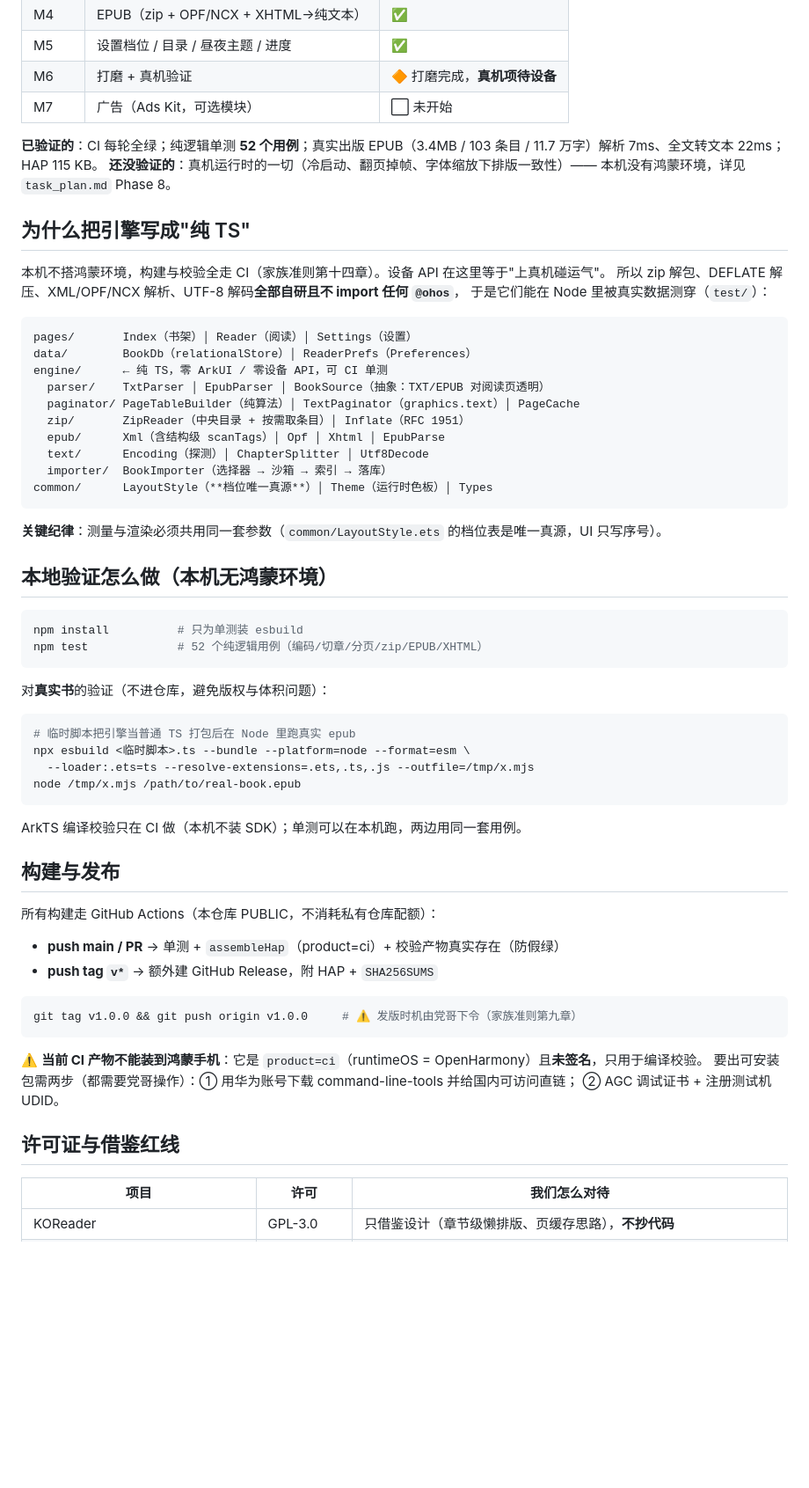
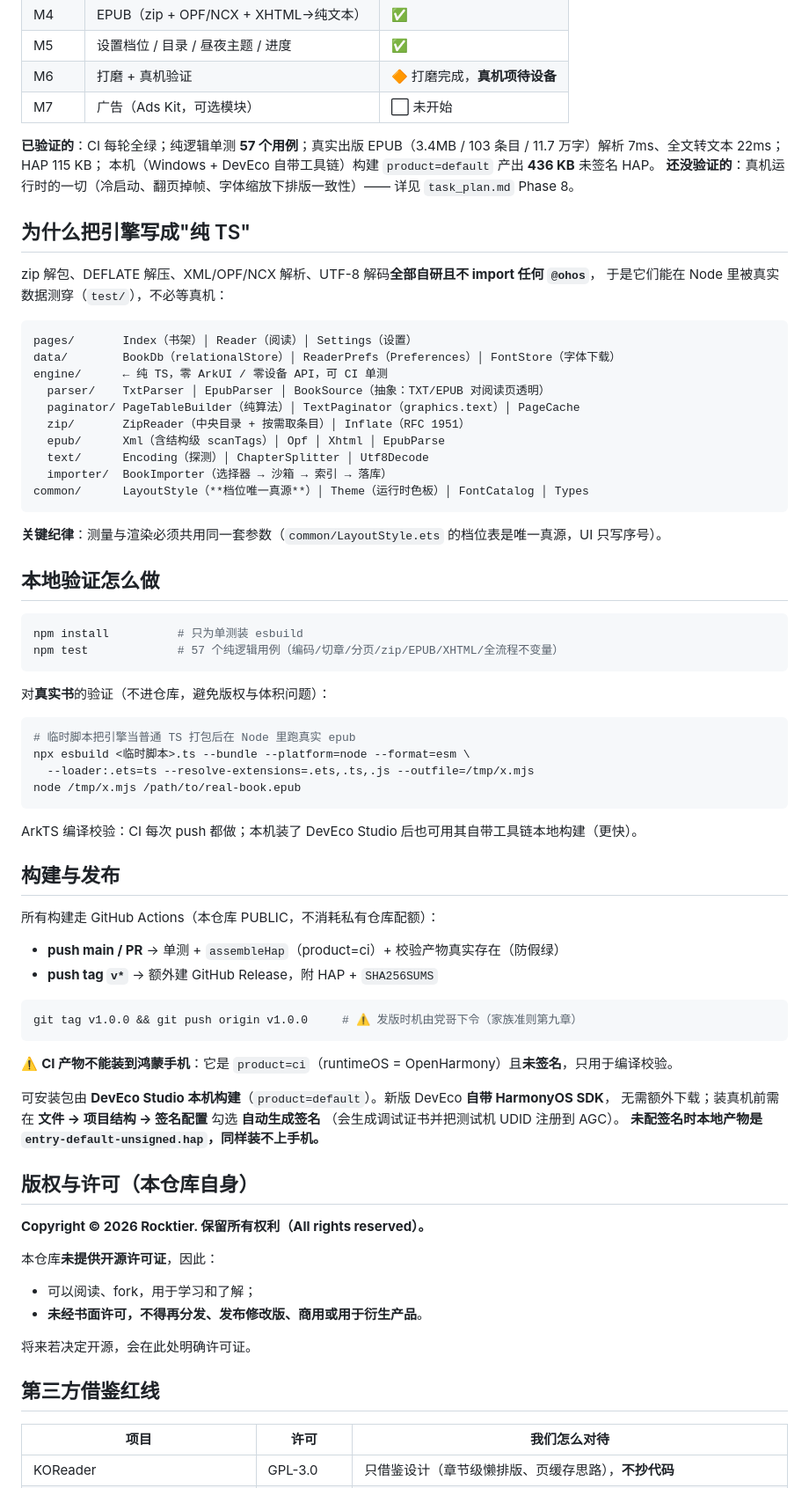
Before and after one commit to Rocktier/Rock-Reader, a Markdown page: README.md, the part around one of its changes. Shown at 88% size. GitHub-like rendering; blank space fills up the shorter version.

Commit message:
docs: 仓库保持 PUBLIC + README 加『保留所有权利』声明 - 顺带修正 README 过期内容：字体改为按需下载 GB2312 子集、单测 52->57、真机出包路径改为 DevEco 自动签名 - 决策入 task_plan 决策表

````diff
--- a/README.md
+++ b/README.md
@@ -27,18 +29,18 @@
 | M6 | 打磨 + 真机验证 | 🔶 打磨完成，**真机项待设备** |
 | M7 | 广告（Ads Kit，可选模块） | ⬜ 未开始 |
 
-**已验证的**：CI 每轮全绿；纯逻辑单测 **52 个用例**；真实出版 EPUB（3.4MB / 103 条目 / 11.7 万字）解析 7ms、全文转文本 22ms；HAP 115 KB。
-**还没验证的**：真机运行时的一切（冷启动、翻页掉帧、字体缩放下排版一致性）—— 本机没有鸿蒙环境，详见 `task_plan.md` Phase 8。
+**已验证的**：CI 每轮全绿；纯逻辑单测 **57 个用例**；真实出版 EPUB（3.4MB / 103 条目 / 11.7 万字）解析 7ms、全文转文本 22ms；HAP 115 KB；
+本机（Windows + DevEco 自带工具链）构建 `product=default` 产出 **436 KB** 未签名 HAP。
+**还没验证的**：真机运行时的一切（冷启动、翻页掉帧、字体缩放下排版一致性）—— 详见 `task_plan.md` Phase 8。
 
 ## 为什么把引擎写成"纯 TS"
 
-本机不搭鸿蒙环境，构建与校验全走 CI（家族准则第十四章）。设备 API 在这里等于"上真机碰运气"。
-所以 zip 解包、DEFLATE 解压、XML/OPF/NCX 解析、UTF-8 解码**全部自研且不 import 任何 `@ohos`**，
-于是它们能在 Node 里被真实数据测穿（`test/`）：
+zip 解包、DEFLATE 解压、XML/OPF/NCX 解析、UTF-8 解码**全部自研且不 import 任何 `@ohos`**，
+于是它们能在 Node 里被真实数据测穿（`test/`），不必等真机：
 
 ```
 pages/       Index（书架）│ Reader（阅读）│ Settings（设置）
-data/        BookDb（relationalStore）│ ReaderPrefs（Preferences）
+data/        BookDb（relationalStore）│ ReaderPrefs（Preferences）│ FontStore（字体下载）
 engine/      ← 纯 TS，零 ArkUI / 零设备 API，可 CI 单测
   parser/    TxtParser │ EpubParser │ BookSource（抽象：TXT/EPUB 对阅读页透明）
   paginator/ PageTableBuilder（纯算法）│ TextPaginator（graphics.text）│ PageCache
@@ -46,16 +48,16 @@ engine/      ← 纯 TS，零 ArkUI / 零设备 API，可 CI 单测
   epub/      Xml（含结构级 scanTags）│ Opf │ Xhtml │ EpubParse
   text/      Encoding（探测）│ ChapterSplitter │ Utf8Decode
   importer/  BookImporter（选择器 → 沙箱 → 索引 → 落库）
-common/      LayoutStyle（**档位唯一真源**）│ Theme（运行时色板）│ Types
+common/      LayoutStyle（**档位唯一真源**）│ Theme（运行时色板）│ FontCatalog │ Types
 ```
 
 **关键纪律**：测量与渲染必须共用同一套参数（`common/LayoutStyle.ets` 的档位表是唯一真源，UI 只写序号）。
 
-## 本地验证怎么做（本机无鸿蒙环境）
+## 本地验证怎么做
 
 ```bash
 npm install          # 只为单测装 esbuild
-npm test             # 52 个纯逻辑用例（编码/切章/分页/zip/EPUB/XHTML）
+npm test             # 57 个纯逻辑用例（编码/切章/分页/zip/EPUB/XHTML/全流程不变量）
 ```
 
 对**真实书**的验证（不进仓库，避免版权与体积问题）：
@@ -67,7 +69,7 @@ npx esbuild <临时脚本>.ts --bundle --platform=node --format=esm \
 node /tmp/x.mjs /path/to/real-book.epub
 ```
 
-ArkTS 编译校验只在 CI 做（本机不装 SDK）；单测可以在本机跑，两边用同一套用例。
+ArkTS 编译校验：CI 每次 push 都做；本机装了 DevEco Studio 后也可用其自带工具链本地构建（更快）。
 
 ## 构建与发布
 
@@ -80,11 +82,25 @@ ArkTS 编译校验只在 CI 做（本机不装 SDK）；单测可以在本机跑
 git tag v1.0.0 && git push origin v1.0.0     # ⚠️ 发版时机由党哥下令（家族准则第九章）
 ```
 
-⚠️ **当前 CI 产物不能装到鸿蒙手机**：它是 `product=ci`（runtimeOS = OpenHarmony）且**未签名**，只用于编译校验。
-要出可安装包需两步（都需要党哥操作）：① 用华为账号下载 command-line-tools 并给国内可访问直链；
-② AGC 调试证书 + 注册测试机 UDID。
+⚠️ **CI 产物不能装到鸿蒙手机**：它是 `product=ci`（runtimeOS = OpenHarmony）且**未签名**，只用于编译校验。
 
-## 许可证与借鉴红线
+可安装包由 **DevEco Studio 本机构建**（`product=default`）。新版 DevEco **自带 HarmonyOS SDK**，
+无需额外下载；装真机前需在 **文件 → 项目结构 → 签名配置** 勾选 **自动生成签名**
+（会生成调试证书并把测试机 UDID 注册到 AGC）。
+**未配签名时本地产物是 `entry-default-unsigned.hap`，同样装不上手机。**
+
+## 版权与许可（本仓库自身）
+
+**Copyright © 2026 Rocktier. 保留所有权利（All rights reserved）。**
+
+本仓库**未提供开源许可证**，因此：
+
+- 可以阅读、fork，用于学习和了解；
+- **未经书面许可，不得再分发、发布修改版、商用或用于衍生产品**。
+
+将来若决定开源，会在此处明确许可证。
+
+## 第三方借鉴红线
 
 | 项目 | 许可 | 我们怎么对待 |
 |---|---|---|
````
Also changed, not shown: other parts of README.md (+5 -2 lines), task_plan.md (+1 -0 lines).
